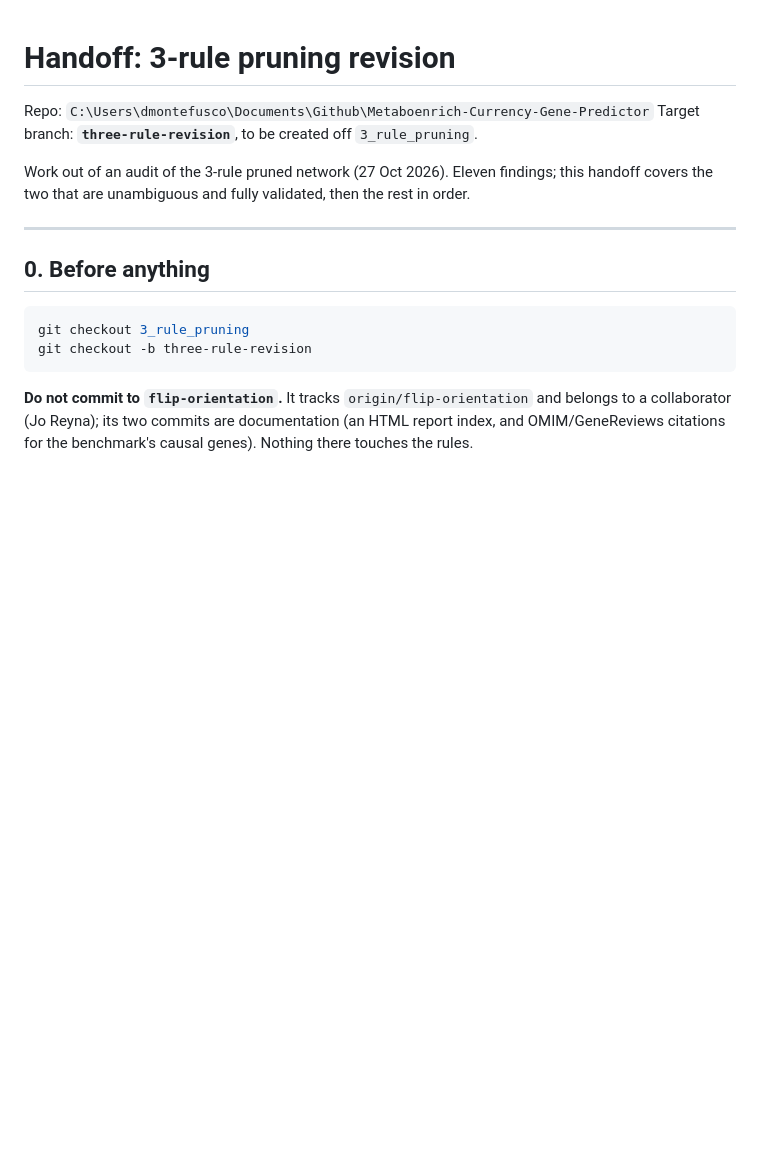
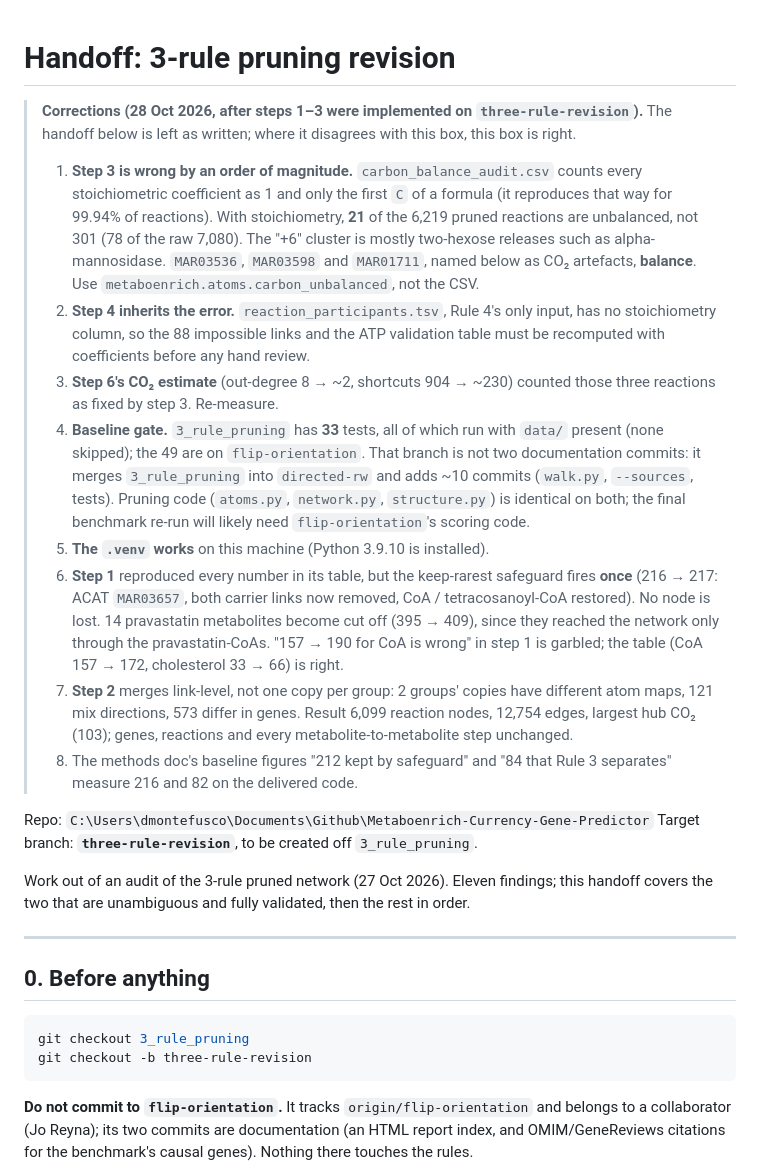
Before and after one commit to joreynajr/Metaboenrich-Currency-Gene-Predictor, a Markdown page: handoff/HANDOFF_three_rule_revision.md, the part around the change. GitHub-like rendering; blank space fills up the shorter version.

Commit message:
Handoff: add corrections found while implementing steps 1-3
Co-Authored-By: Claude Opus 5.5 <noreply@anthropic.com>

```diff
--- a/handoff/HANDOFF_three_rule_revision.md
+++ b/handoff/HANDOFF_three_rule_revision.md
@@ -1,4 +1,35 @@
 # Handoff: 3-rule pruning revision
+
+> **Corrections (28 Oct 2026, after steps 1–3 were implemented on `three-rule-revision`).**
+> The handoff below is left as written; where it disagrees with this box, this box is right.
+>
+> 1. **Step 3 is wrong by an order of magnitude.** `carbon_balance_audit.csv` counts every
+>    stoichiometric coefficient as 1 and only the first `C` of a formula (it reproduces that way for
+>    99.94% of reactions). With stoichiometry, **21** of the 6,219 pruned reactions are unbalanced,
+>    not 301 (78 of the raw 7,080). The "+6" cluster is mostly two-hexose releases such as
+>    alpha-mannosidase. `MAR03536`, `MAR03598` and `MAR01711`, named below as CO₂ artefacts,
+>    **balance**. Use `metaboenrich.atoms.carbon_unbalanced`, not the CSV.
+> 2. **Step 4 inherits the error.** `reaction_participants.tsv`, Rule 4's only input, has no
+>    stoichiometry column, so the 88 impossible links and the ATP validation table must be
+>    recomputed with coefficients before any hand review.
+> 3. **Step 6's CO₂ estimate** (out-degree 8 → ~2, shortcuts 904 → ~230) counted those three
+>    reactions as fixed by step 3. Re-measure.
+> 4. **Baseline gate.** `3_rule_pruning` has **33** tests, all of which run with `data/` present
+>    (none skipped); the 49 are on `flip-orientation`. That branch is not two documentation
+>    commits: it merges `3_rule_pruning` into `directed-rw` and adds ~10 commits (`walk.py`,
+>    `--sources`, tests). Pruning code (`atoms.py`, `network.py`, `structure.py`) is identical on
+>    both; the final benchmark re-run will likely need `flip-orientation`'s scoring code.
+> 5. **The `.venv` works** on this machine (Python 3.9.10 is installed).
+> 6. **Step 1** reproduced every number in its table, but the keep-rarest safeguard fires **once**
+>    (216 → 217: ACAT `MAR03657`, both carrier links now removed, CoA / tetracosanoyl-CoA restored).
+>    No node is lost. 14 pravastatin metabolites become cut off (395 → 409), since they reached the
+>    network only through the pravastatin-CoAs. "157 → 190 for CoA is wrong" in step 1 is garbled;
+>    the table (CoA 157 → 172, cholesterol 33 → 66) is right.
+> 7. **Step 2** merges link-level, not one copy per group: 2 groups' copies have different atom
+>    maps, 121 mix directions, 573 differ in genes. Result 6,099 reaction nodes, 12,754 edges,
+>    largest hub CO₂ (103); genes, reactions and every metabolite-to-metabolite step unchanged.
+> 8. The methods doc's baseline figures "212 kept by safeguard" and "84 that Rule 3 separates"
+>    measure 216 and 82 on the delivered code.
 
 Repo: `C:\Users\dmontefusco\Documents\Github\Metaboenrich-Currency-Gene-Predictor`
 Target branch: **`three-rule-revision`**, to be created off `3_rule_pruning`.
```
